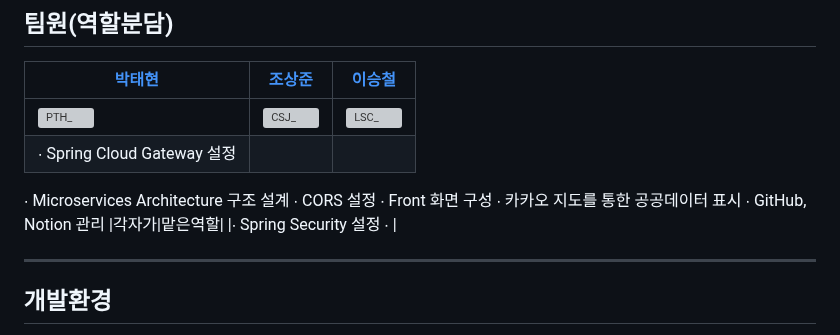
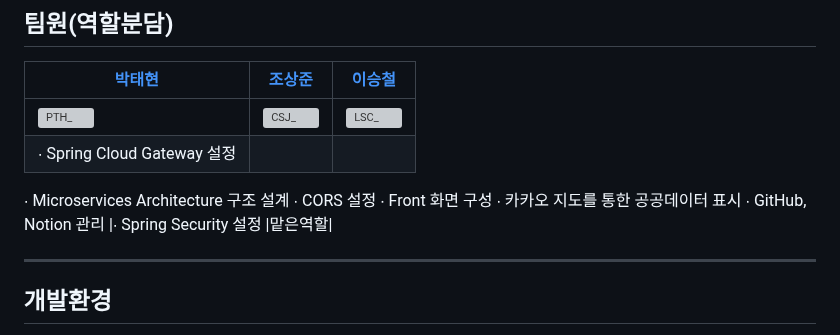
Before and after one commit to ming9ne/678, a Markdown page: README.md, the part around the change. Drawn GitHub-style; grey boxes are pictures that could not be loaded.

```diff
--- a/README.md
+++ b/README.md
@@ -44,9 +44,10 @@
 ∙ CORS 설정
 ∙ Front 화면 구성
 ∙ 카카오 지도를 통한 공공데이터 표시
-∙ GitHub, Notion 관리 |각자가|맡은역할|
+∙ GitHub, Notion 관리
 |∙ Spring Security 설정
-∙ |
+|맡은역할|
+
 
 ---
 ## 개발환경
```
